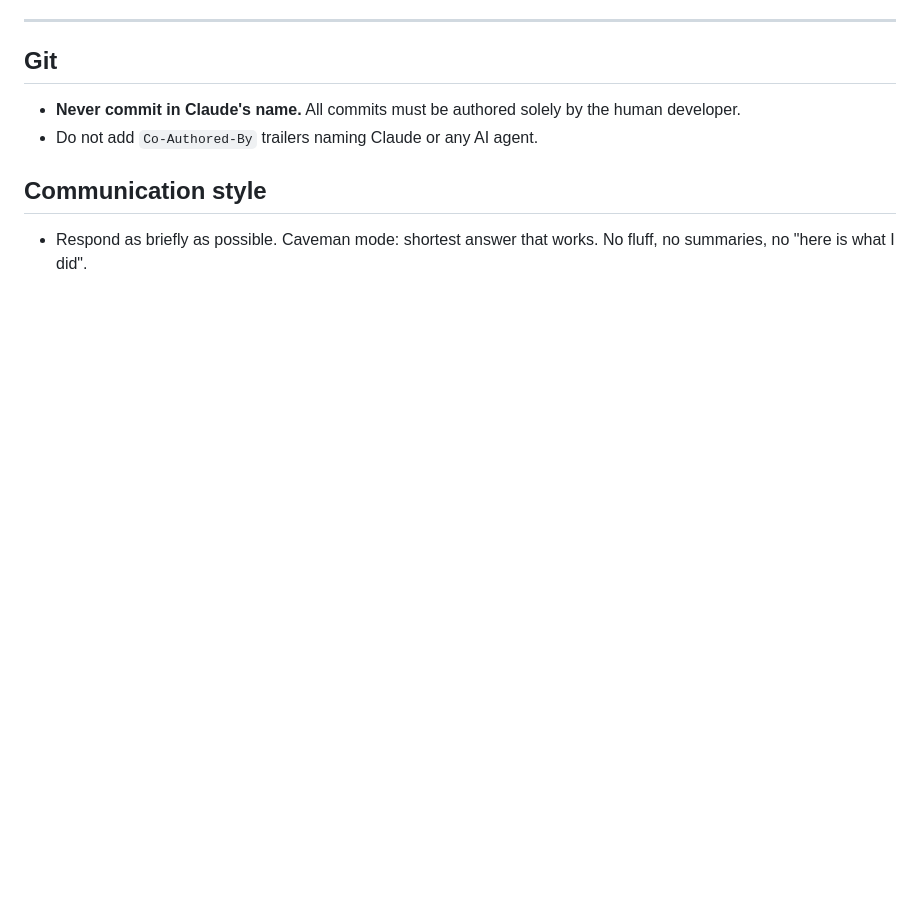
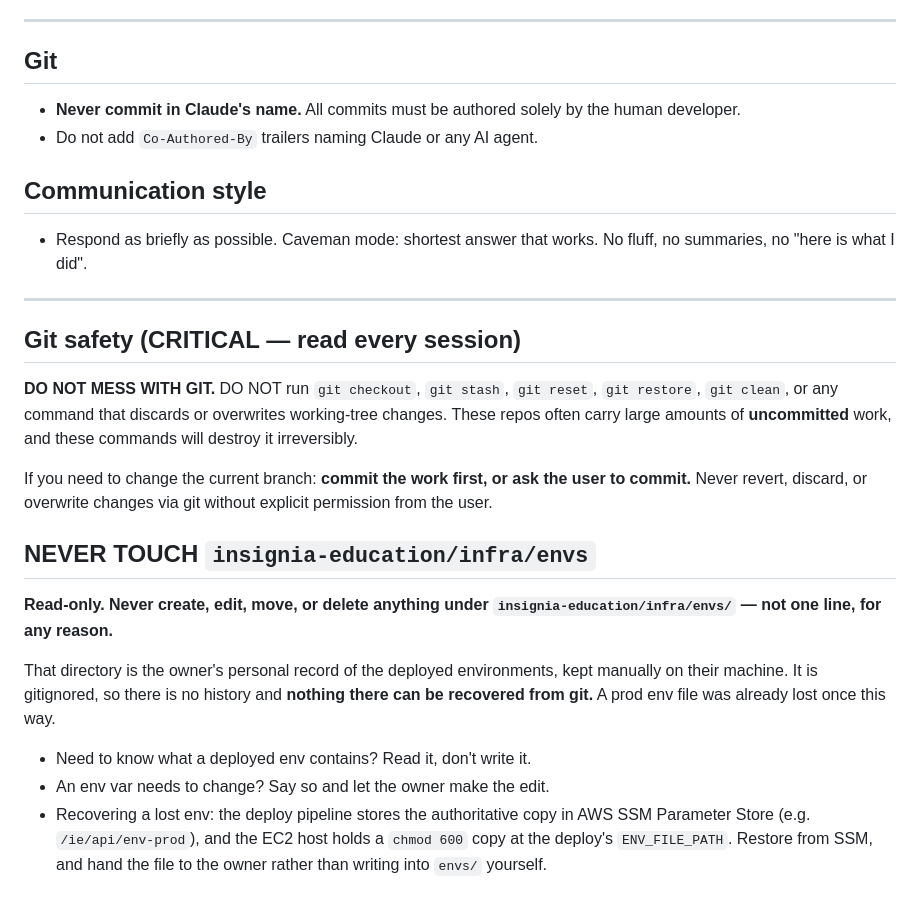
Before and after one commit to rodolfoquendo/emergency-response-app, a Markdown page: AGENTS.md, the part around the change. Rendered like a GitHub page; blank space fills up the shorter version.

Commit message:
Add git safety and protected-paths guardrails to CLAUDE.md/AGENTS.md
Co-Authored-By: Claude Sonnet 5 <noreply@anthropic.com>

```diff
--- a/AGENTS.md
+++ b/AGENTS.md
@@ -157,3 +157,31 @@ The integration fires **only when internet is available**. Offline operation is
 
 ## Communication style
 - Respond as briefly as possible. Caveman mode: shortest answer that works. No fluff, no summaries, no "here is what I did".
+
+---
+
+## Git safety (CRITICAL — read every session)
+
+**DO NOT MESS WITH GIT.** DO NOT run `git checkout`, `git stash`, `git reset`, `git restore`,
+`git clean`, or any command that discards or overwrites working-tree changes. These repos often
+carry large amounts of **uncommitted** work, and these commands will destroy it irreversibly.
+
+If you need to change the current branch: **commit the work first, or ask the user to commit.**
+Never revert, discard, or overwrite changes via git without explicit permission from the user.
+
+## NEVER TOUCH `insignia-education/infra/envs`
+
+**Read-only. Never create, edit, move, or delete anything under
+`insignia-education/infra/envs/` — not one line, for any reason.**
+
+That directory is the owner's personal record of the deployed environments,
+kept manually on their machine. It is gitignored, so there is no history and
+**nothing there can be recovered from git.** A prod env file was already lost
+once this way.
+
+- Need to know what a deployed env contains? Read it, don't write it.
+- An env var needs to change? Say so and let the owner make the edit.
+- Recovering a lost env: the deploy pipeline stores the authoritative copy in
+  AWS SSM Parameter Store (e.g. `/ie/api/env-prod`), and the EC2 host holds a
+  `chmod 600` copy at the deploy's `ENV_FILE_PATH`. Restore from SSM, and hand
+  the file to the owner rather than writing into `envs/` yourself.
```
Also changed, not shown: CLAUDE.md (+28 -0 lines).
